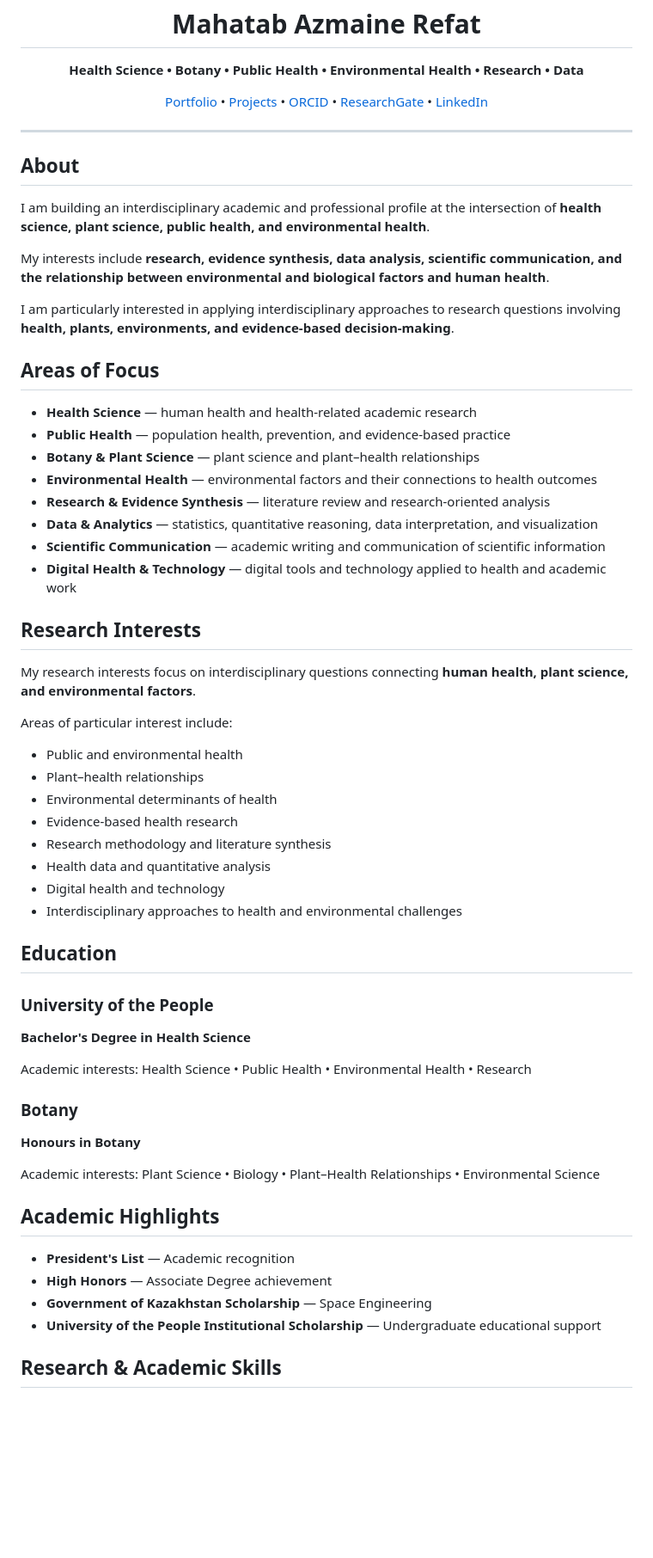
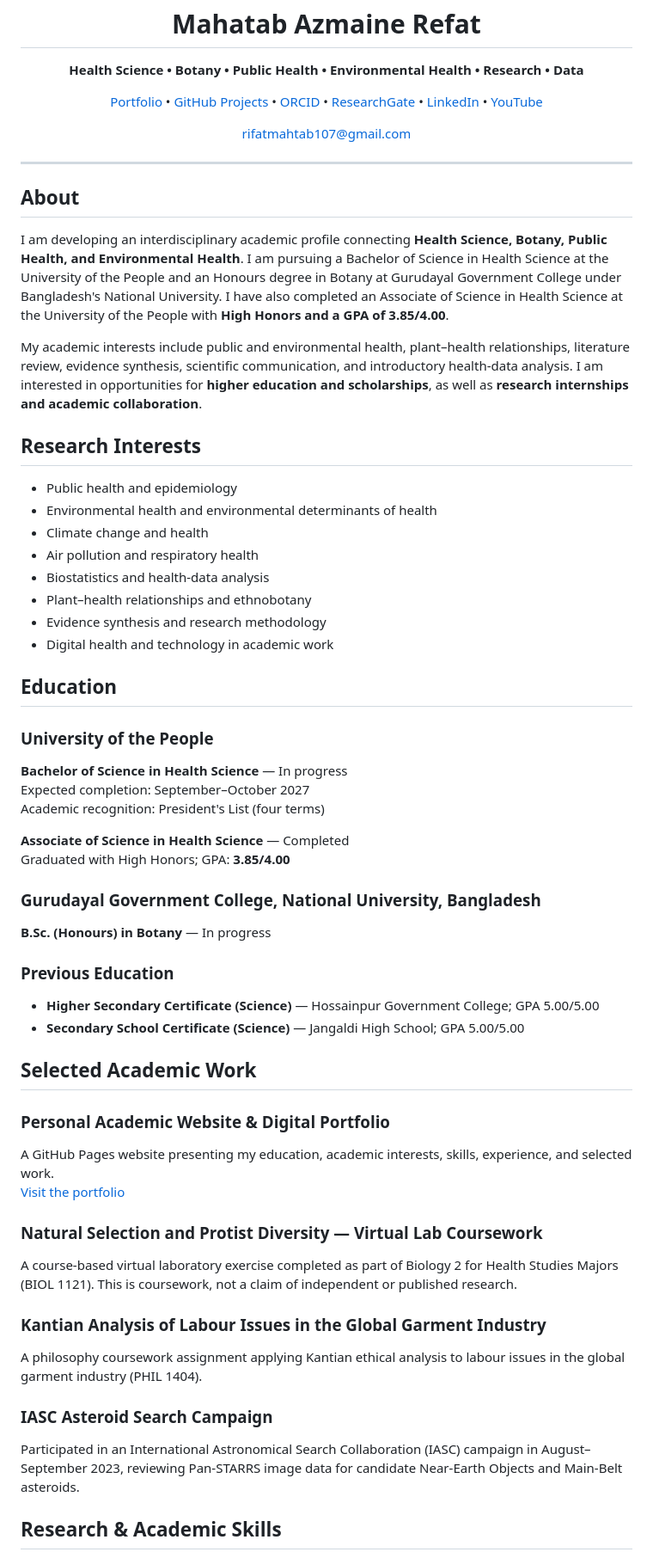
Before and after one commit to azmainemahatab/azmainemahatab.github.io, a Markdown page: README.md, the part around one of its changes. Shown at 86% size. Drawn GitHub-style; blank space fills up the shorter version.

Commit message:
Update README academic profile and portfolio details

```diff
--- a/README.md
+++ b/README.md
@@ -10,66 +10,67 @@
 
 <p align="center">
   <a href="https://azmainemahatab.github.io/">Portfolio</a> •
-  <a href="https://github.com/azmainemahatab?tab=repositories">Projects</a> •
+  <a href="https://github.com/azmainemahatab?tab=repositories">GitHub Projects</a> •
   <a href="https://orcid.org/0009-0003-0763-1649">ORCID</a> •
   <a href="https://www.researchgate.net/profile/Mahatab-Azmaine-Refat-2">ResearchGate</a> •
-  <a href="https://linkedin.com/in/mahatabazmaine">LinkedIn</a>
+  <a href="https://www.linkedin.com/in/mahatabazmaine">LinkedIn</a> •
+  <a href="https://youtube.com/@mahatabazmaine">YouTube</a>
+</p>
+
+<p align="center">
+  <a href="mailto:rifatmahtab107@gmail.com">rifatmahtab107@gmail.com</a>
 </p>
 
 ---
 
 ## About
 
-I am building an interdisciplinary academic and professional profile at the intersection of **health science, plant science, public health, and environmental health**.
+I am developing an interdisciplinary academic profile connecting **Health Science, Botany, Public Health, and Environmental Health**. I am pursuing a Bachelor of Science in Health Science at the University of the People and an Honours degree in Botany at Gurudayal Government College under Bangladesh's National University. I have also completed an Associate of Science in Health Science at the University of the People with **High Honors and a GPA of 3.85/4.00**.
 
-My interests include **research, evidence synthesis, data analysis, scientific communication, and the relationship between environmental and biological factors and human health**.
-
-I am particularly interested in applying interdisciplinary approaches to research questions involving **health, plants, environments, and evidence-based decision-making**.
-
-## Areas of Focus
-
-- **Health Science** — human health and health-related academic research
-- **Public Health** — population health, prevention, and evidence-based practice
-- **Botany & Plant Science** — plant science and plant–health relationships
-- **Environmental Health** — environmental factors and their connections to health outcomes
-- **Research & Evidence Synthesis** — literature review and research-oriented analysis
-- **Data & Analytics** — statistics, quantitative reasoning, data interpretation, and visualization
-- **Scientific Communication** — academic writing and communication of scientific information
-- **Digital Health & Technology** — digital tools and technology applied to health and academic work
+My academic interests include public and environmental health, plant–health relationships, literature review, evidence synthesis, scientific communication, and introductory health-data analysis. I am interested in opportunities for **higher education and scholarships**, as well as **research internships and academic collaboration**.
 
 ## Research Interests
 
-My research interests focus on interdisciplinary questions connecting **human health, plant science, and environmental factors**.
-
-Areas of particular interest include:
-
-- Public and environmental health
-- Plant–health relationships
-- Environmental determinants of health
-- Evidence-based health research
-- Research methodology and literature synthesis
-- Health data and quantitative analysis
-- Digital health and technology
-- Interdisciplinary approaches to health and environmental challenges
+- Public health and epidemiology
+- Environmental health and environmental determinants of health
+- Climate change and health
+- Air pollution and respiratory health
+- Biostatistics and health-data analysis
+- Plant–health relationships and ethnobotany
+- Evidence synthesis and research methodology
+- Digital health and technology in academic work
 
 ## Education
 
 ### University of the People
-**Bachelor's Degree in Health Science**
+**Bachelor of Science in Health Science** — In progress
+Expected completion: September–October 2027
+Academic recognition: President's List (four terms)
 
-Academic interests: Health Science • Public Health • Environmental Health • Research
+**Associate of Science in Health Science** — Completed
+Graduated with High Honors; GPA: **3.85/4.00**
 
-### Botany
-**Honours in Botany**
+### Gurudayal Government College, National University, Bangladesh
+**B.Sc. (Honours) in Botany** — In progress
 
-Academic interests: Plant Science • Biology • Plant–Health Relationships • Environmental Science
+### Previous Education
+- **Higher Secondary Certificate (Science)** — Hossainpur Government College; GPA 5.00/5.00
+- **Secondary School Certificate (Science)** — Jangaldi High School; GPA 5.00/5.00
 
-## Academic Highlights
+## Selected Academic Work
 
-- **President's List** — Academic recognition
-- **High Honors** — Associate Degree achievement
-- **Government of Kazakhstan Scholarship** — Space Engineering
-- **University of the People Institutional Scholarship** — Undergraduate educational support
+### Personal Academic Website & Digital Portfolio
+A GitHub Pages website presenting my education, academic interests, skills, experience, and selected work.
+[Visit the portfolio](https://azmainemahatab.github.io/)
+
+### Natural Selection and Protist Diversity — Virtual Lab Coursework
+A course-based virtual laboratory exercise completed as part of Biology 2 for Health Studies Majors (BIOL 1121). This is coursework, not a claim of independent or published research.
+
+### Kantian Analysis of Labour Issues in the Global Garment Industry
+A philosophy coursework assignment applying Kantian ethical analysis to labour issues in the global garment industry (PHIL 1404).
+
+### IASC Asteroid Search Campaign
+Participated in an International Astronomical Search Collaboration (IASC) campaign in August–September 2023, reviewing Pan-STARRS image data for candidate Near-Earth Objects and Main-Belt asteroids.
 
 ## Research & Academic Skills
 
```
Also changed, not shown: other parts of README.md (+37 -40 lines).
